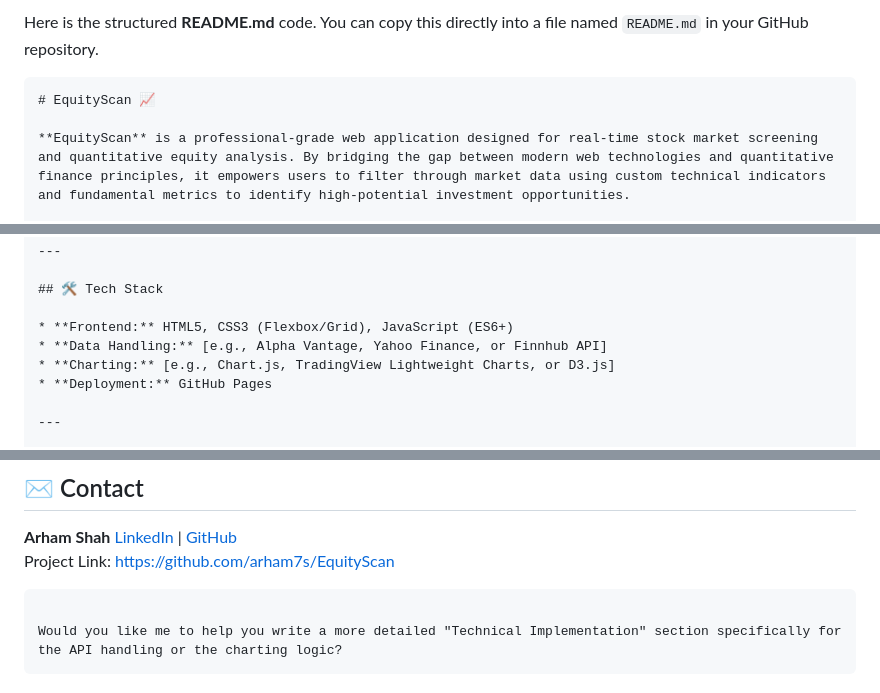
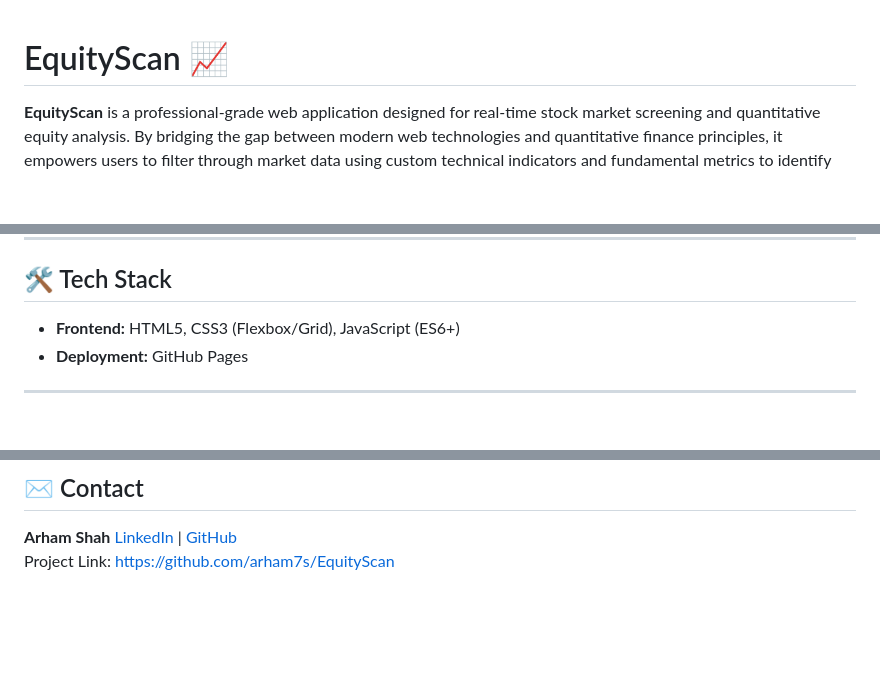
Before and after one commit to arham7s/EquityScan, a Markdown page: README.md, 3 parts joined by grey strips. Rendered like a GitHub page; blank space fills up the shorter version.

Commit message:
Refine README content and remove placeholders
Removed unnecessary introductory text and placeholder examples in the README.

`````diff
--- a/README.md
+++ b/README.md
@@ -1,6 +1,4 @@
-Here is the structured **README.md** code. You can copy this directly into a file named `README.md` in your GitHub repository.
 
-````markdown
 # EquityScan 📈
 
 **EquityScan** is a professional-grade web application designed for real-time stock market screening and quantitative equity analysis. By bridging the gap between modern web technologies and quantitative finance principles, it empowers users to filter through market data using custom technical indicators and fundamental metrics to identify high-potential investment opportunities.
@@ -23,8 +21,6 @@ Access the live application here: [https://arham7s.github.io/EquityScan/](https:
 ## 🛠️ Tech Stack
 
 * **Frontend:** HTML5, CSS3 (Flexbox/Grid), JavaScript (ES6+)
-* **Data Handling:** [e.g., Alpha Vantage, Yahoo Finance, or Finnhub API]
-* **Charting:** [e.g., Chart.js, TradingView Lightweight Charts, or D3.js]
 * **Deployment:** GitHub Pages
 
 ---
@@ -93,8 +89,3 @@ Distributed under the MIT License. See `LICENSE` for more information.
 
 **Arham Shah** [LinkedIn](https://www.linkedin.com/in/arham-shah) | [GitHub](https://github.com/arham7s)
 Project Link: [https://github.com/arham7s/EquityScan](https://www.google.com/search?q=https://github.com/arham7s/EquityScan)
-
-```
-
-Would you like me to help you write a more detailed "Technical Implementation" section specifically for the API handling or the charting logic?
-```
`````
